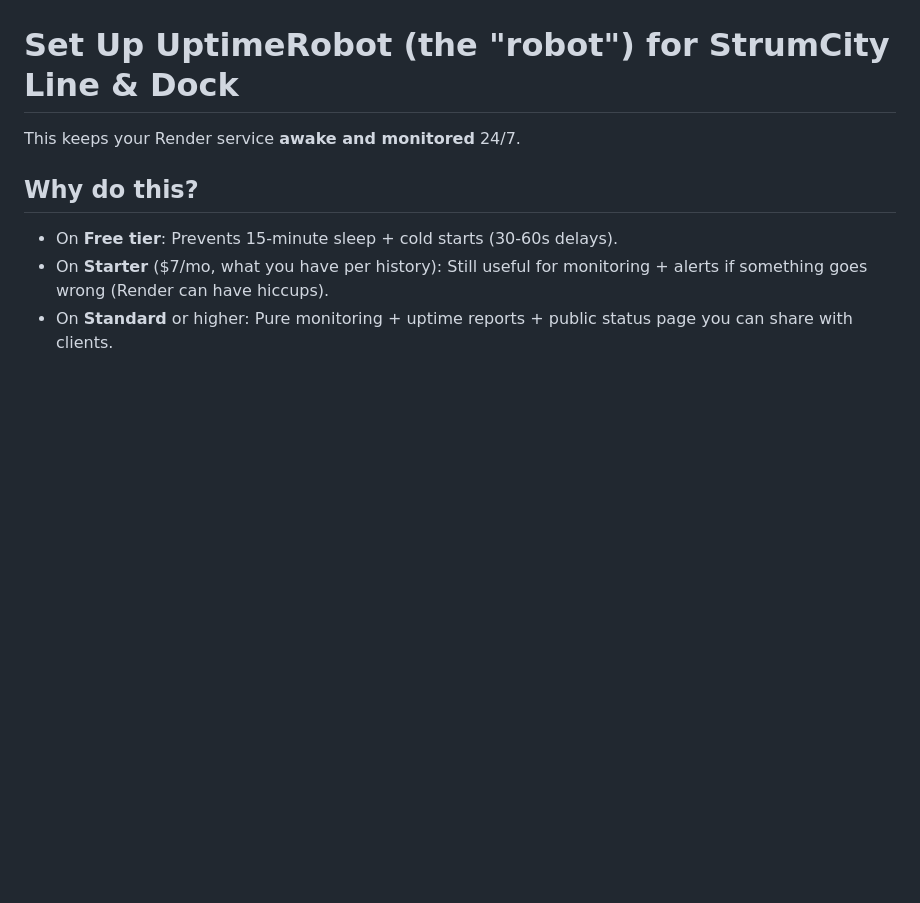
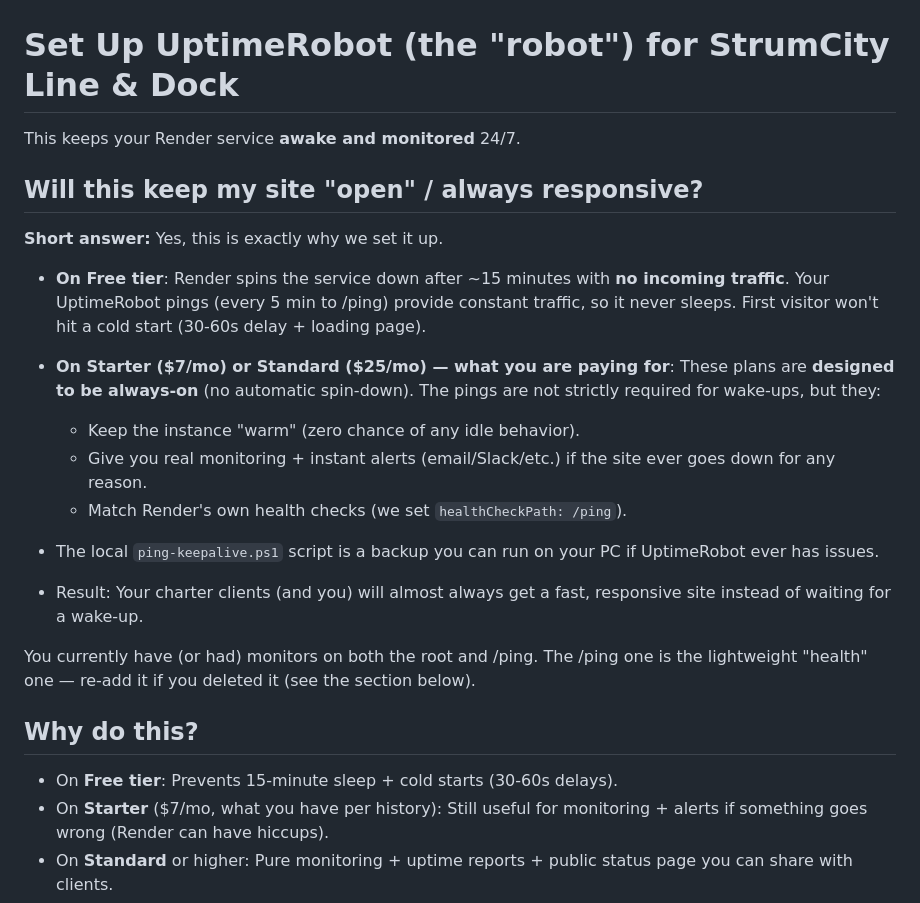
Before and after one commit to strumcitybowfishing-droid/strumcity-line-dock, a Markdown page: UPTIME_ROBOT_SETUP.md, the part around the change. Rendered like a GitHub page; blank space fills up the shorter version.

Commit message:
Docs: added direct 'Will this keep my site open?' section to UPTIME_ROBOT_SETUP.md and README to clearly answer the user's question about the robot keeping the Render service responsive/awake. Clarified paid vs free behavior.

```diff
--- a/UPTIME_ROBOT_SETUP.md
+++ b/UPTIME_ROBOT_SETUP.md
@@ -1,6 +1,23 @@
 # Set Up UptimeRobot (the "robot") for StrumCity Line & Dock
 
 This keeps your Render service **awake and monitored** 24/7.
+
+## Will this keep my site "open" / always responsive?
+
+**Short answer:** Yes, this is exactly why we set it up.
+
+- **On Free tier**: Render spins the service down after ~15 minutes with **no incoming traffic**. Your UptimeRobot pings (every 5 min to /ping) provide constant traffic, so it never sleeps. First visitor won't hit a cold start (30-60s delay + loading page).
+
+- **On Starter ($7/mo) or Standard ($25/mo) — what you are paying for**: These plans are **designed to be always-on** (no automatic spin-down). The pings are not strictly required for wake-ups, but they:
+  - Keep the instance "warm" (zero chance of any idle behavior).
+  - Give you real monitoring + instant alerts (email/Slack/etc.) if the site ever goes down for any reason.
+  - Match Render's own health checks (we set `healthCheckPath: /ping`).
+
+- The local `ping-keepalive.ps1` script is a backup you can run on your PC if UptimeRobot ever has issues.
+
+- Result: Your charter clients (and you) will almost always get a fast, responsive site instead of waiting for a wake-up.
+
+You currently have (or had) monitors on both the root and /ping. The /ping one is the lightweight "health" one — re-add it if you deleted it (see the section below).
 
 ## Why do this?
 - On **Free tier**: Prevents 15-minute sleep + cold starts (30-60s delays).
```
Also changed, not shown: README.md (+7 -1 lines).
